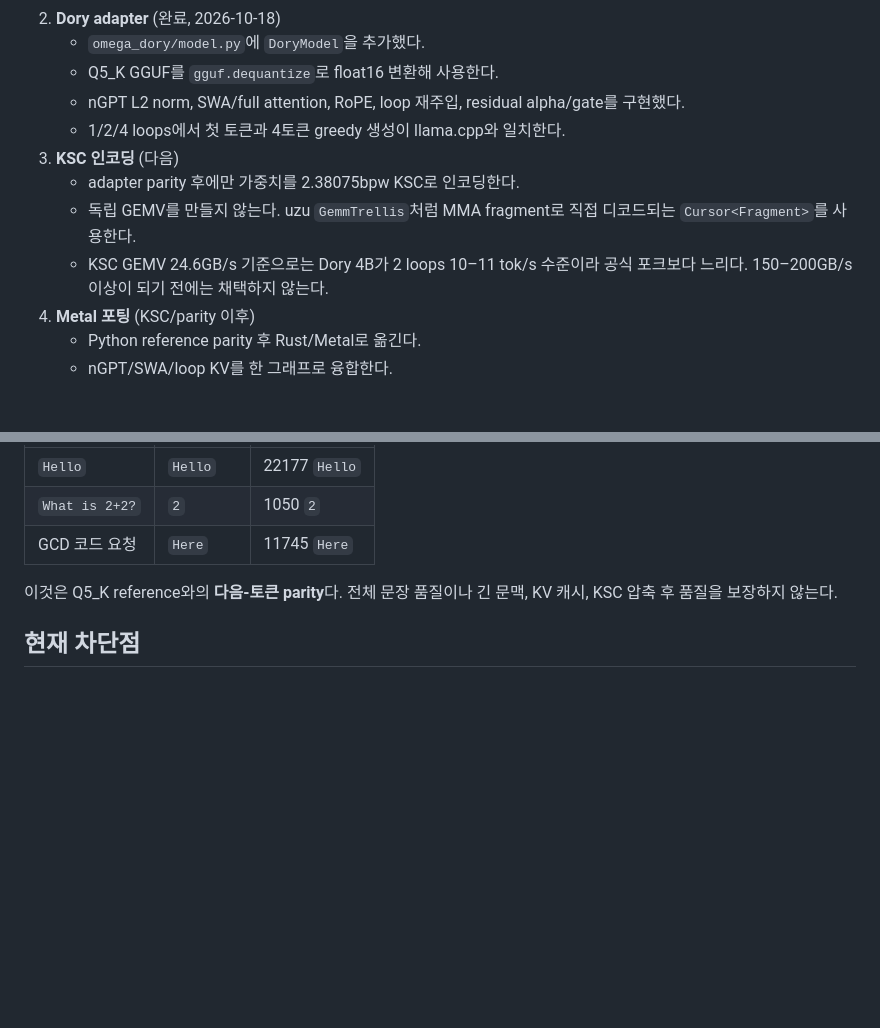
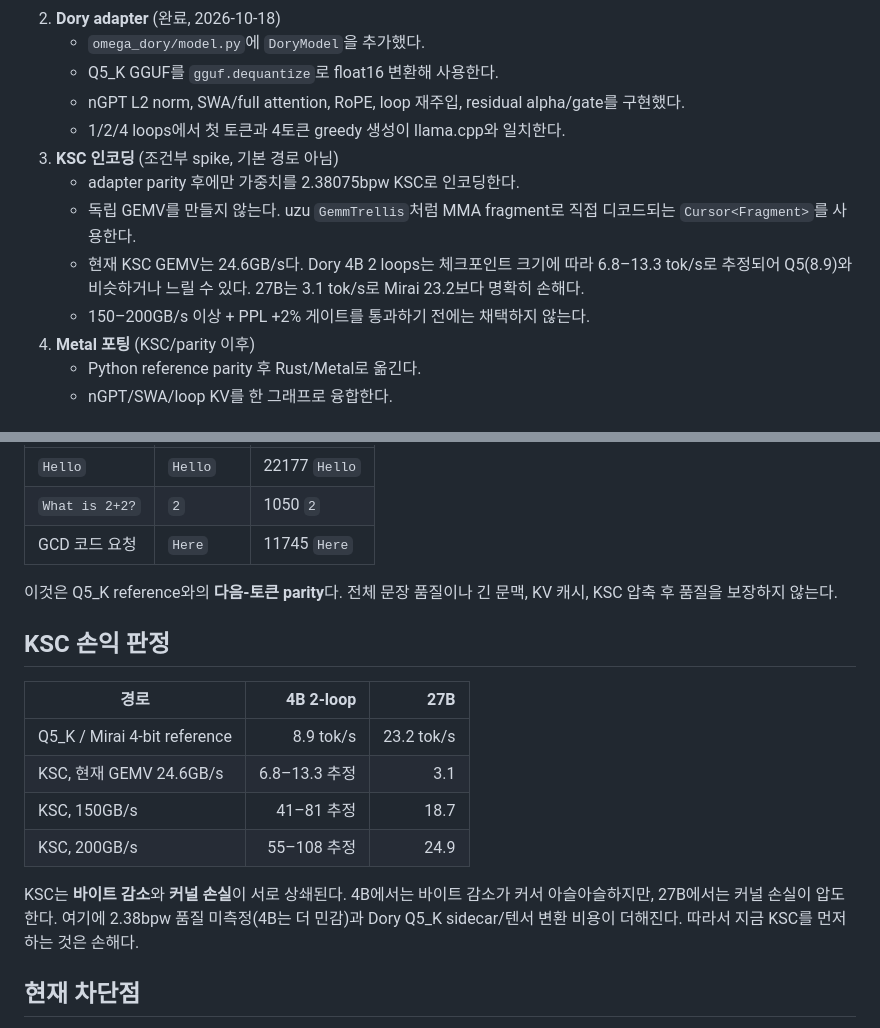
Before and after one commit to Topabaem05/Omegahee, a Markdown page: docs/dory_omega_conversion_20261018.md, 2 parts joined by grey strips. Rendered like a GitHub page; blank space fills up the shorter version.

Commit message:
Make KSC a conditional spike rather than the default next step

```diff
--- a/docs/dory_omega_conversion_20261018.md
+++ b/docs/dory_omega_conversion_20261018.md
@@ -104,12 +104,14 @@ recurrent layer의 cache slot을 물리 레이어로 공유해 KV를 한 벌만
    - Q5_K GGUF를 `gguf.dequantize`로 float16 변환해 사용한다.
    - nGPT L2 norm, SWA/full attention, RoPE, loop 재주입, residual alpha/gate를 구현했다.
    - 1/2/4 loops에서 첫 토큰과 4토큰 greedy 생성이 llama.cpp와 일치한다.
-3. **KSC 인코딩** (다음)
+3. **KSC 인코딩** (조건부 spike, 기본 경로 아님)
    - adapter parity 후에만 가중치를 2.38075bpw KSC로 인코딩한다.
    - 독립 GEMV를 만들지 않는다. uzu `GemmTrellis`처럼 MMA fragment로 직접
      디코드되는 `Cursor<Fragment>`를 사용한다.
-   - KSC GEMV 24.6GB/s 기준으로는 Dory 4B가 2 loops 10–11 tok/s 수준이라
-     공식 포크보다 느리다. 150–200GB/s 이상이 되기 전에는 채택하지 않는다.
+   - 현재 KSC GEMV는 24.6GB/s다. Dory 4B 2 loops는 체크포인트 크기에 따라
+     6.8–13.3 tok/s로 추정되어 Q5(8.9)와 비슷하거나 느릴 수 있다. 27B는
+     3.1 tok/s로 Mirai 23.2보다 명확히 손해다.
+   - 150–200GB/s 이상 + PPL +2% 게이트를 통과하기 전에는 채택하지 않는다.
 4. **Metal 포팅** (KSC/parity 이후)
    - Python reference parity 후 Rust/Metal로 옮긴다.
    - nGPT/SWA/loop KV를 한 그래프로 융합한다.
@@ -135,6 +137,20 @@ recurrent layer의 cache slot을 물리 레이어로 공유해 KV를 한 벌만
 이것은 Q5_K reference와의 **다음-토큰 parity**다. 전체 문장 품질이나 긴 문맥,
 KV 캐시, KSC 압축 후 품질을 보장하지 않는다.
 
+## KSC 손익 판정
+
+| 경로 | 4B 2-loop | 27B |
+|---|---:|---:|
+| Q5_K / Mirai 4-bit reference | 8.9 tok/s | 23.2 tok/s |
+| KSC, 현재 GEMV 24.6GB/s | 6.8–13.3 추정 | 3.1 |
+| KSC, 150GB/s | 41–81 추정 | 18.7 |
+| KSC, 200GB/s | 55–108 추정 | 24.9 |
+
+KSC는 **바이트 감소**와 **커널 손실**이 서로 상쇄된다. 4B에서는 바이트 감소가
+커서 아슬아슬하지만, 27B에서는 커널 손실이 압도한다. 여기에 2.38bpw 품질
+미측정(4B는 더 민감)과 Dory Q5_K sidecar/텐서 변환 비용이 더해진다. 따라서
+지금 KSC를 먼저 하는 것은 손해다.
+
 ## 현재 차단점
 
 - Python reference는 KV 캐시 없이 전체 시퀀스를 매 토큰 재계산한다. 생성 속도는
```
Also changed, not shown: docs/research_plan_20261018.md (+3 -1 lines).
